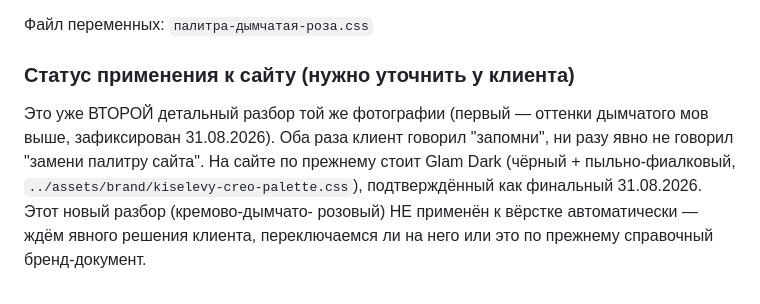
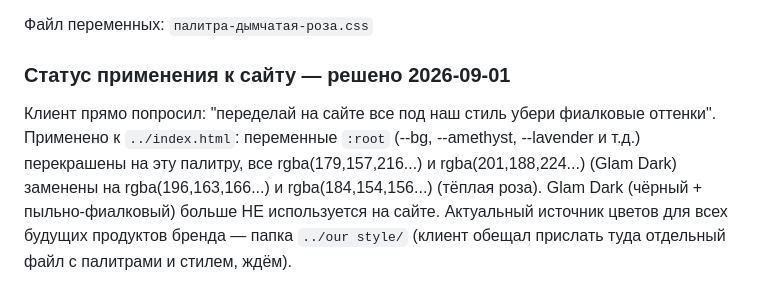
Before and after one commit to djmrfobs-sys/kiselevy-creo-site, a Markdown page: наши цвета/README.md, the part around the change. GitHub-like rendering.

Commit message:
[agent] docs: обновил статус - палитра тёплая роза теперь применена к сайту, Glam Dark больше не используется

```diff
--- a/наши цвета/README.md
+++ b/наши цвета/README.md
@@ -53,11 +53,12 @@
 
 Файл переменных: `палитра-дымчатая-роза.css`
 
-### Статус применения к сайту (нужно уточнить у клиента)
-Это уже ВТОРОЙ детальный разбор той же фотографии (первый — оттенки дымчатого
-мов выше, зафиксирован 31.08.2026). Оба раза клиент говорил "запомни", ни разу
-явно не говорил "замени палитру сайта". На сайте по прежнему стоит Glam Dark
-(чёрный + пыльно-фиалковый, `../assets/brand/kiselevy-creo-palette.css`),
-подтверждённый как финальный 31.08.2026. Этот новый разбор (кремово-дымчато-
-розовый) НЕ применён к вёрстке автоматически — ждём явного решения клиента,
-переключаемся ли на него или это по прежнему справочный бренд-документ.
+### Статус применения к сайту — решено 2026-09-01
+Клиент прямо попросил: "переделай на сайте все под наш стиль убери фиалковые
+оттенки". Применено к `../index.html`: переменные `:root` (--bg, --amethyst,
+--lavender и т.д.) перекрашены на эту палитру, все rgba(179,157,216...) и
+rgba(201,188,224...) (Glam Dark) заменены на rgba(196,163,166...) и
+rgba(184,154,156...) (тёплая роза). Glam Dark (чёрный + пыльно-фиалковый)
+больше НЕ используется на сайте. Актуальный источник цветов для всех будущих
+продуктов бренда — папка `../our style/` (клиент обещал прислать туда
+отдельный файл с палитрами и стилем, ждём).
```
